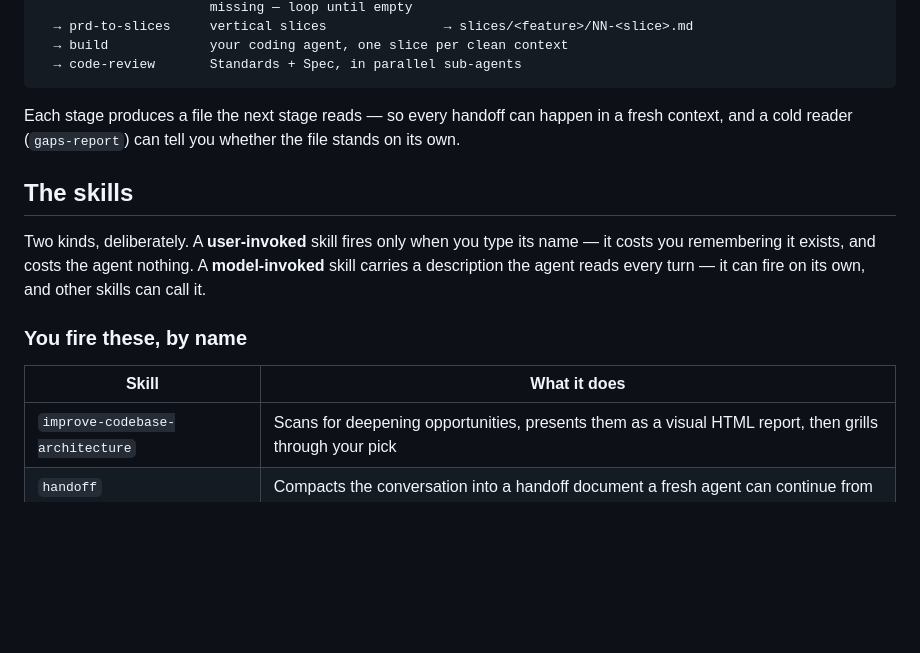
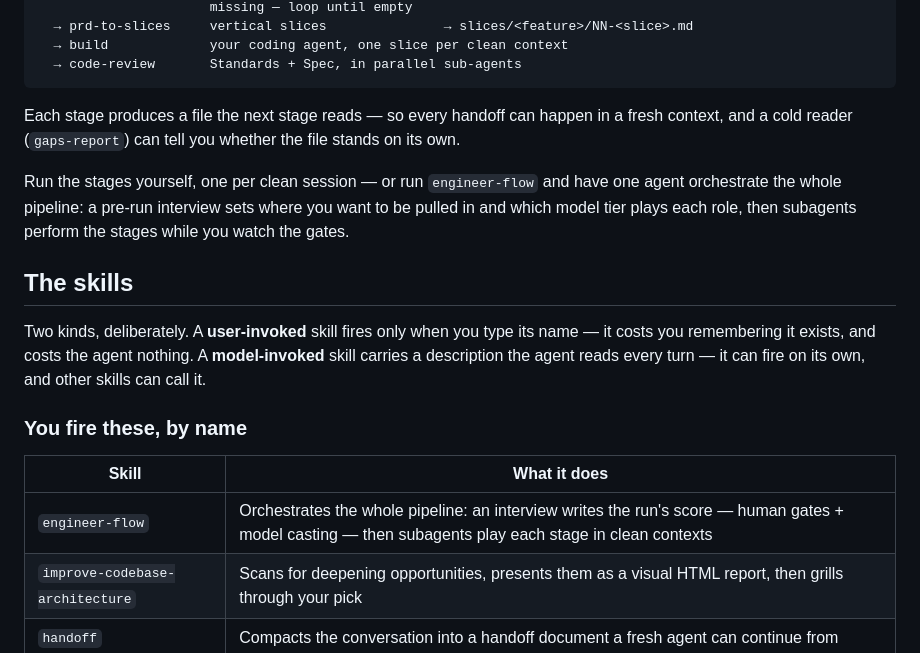
Before and after one commit to rotembm12/AI-workshop, a Markdown page: skills-pack/README.md, the part around the change. Rendered like a GitHub page; blank space fills up the shorter version.

Commit message:
Add engineer-flow: one skill that conducts the whole pipeline
A pre-run interview writes the run's score — which gates stop for a
human, which model tier plays each role — then subagents perform the
stages (grilling → PRD → gaps → slices → build → review) in clean
contexts, with files as the only handoff. Casting is two tiers,
frontier and mid; the escalation ladder always ends at the human.
Hardened through five clean-context gaps-report rounds.

Co-Authored-By: Claude Fable 5 <noreply@anthropic.com>
Claude-Session: https://claude.ai/code/session_015S6utCaMSzs114fTvYSgfi

```diff
--- a/skills-pack/README.md
+++ b/skills-pack/README.md
@@ -31,6 +31,8 @@ fuzzy sentence
 
 Each stage produces a file the next stage reads — so every handoff can happen in a fresh context, and a cold reader (`gaps-report`) can tell you whether the file stands on its own.
 
+Run the stages yourself, one per clean session — or run `engineer-flow` and have one agent orchestrate the whole pipeline: a pre-run interview sets where you want to be pulled in and which model tier plays each role, then subagents perform the stages while you watch the gates.
+
 ## The skills
 
 Two kinds, deliberately. A **user-invoked** skill fires only when you type its name — it costs you remembering it exists, and costs the agent nothing. A **model-invoked** skill carries a description the agent reads every turn — it can fire on its own, and other skills can call it.
@@ -39,6 +41,7 @@ Two kinds, deliberately. A **user-invoked** skill fires only when you type its n
 
 | Skill | What it does |
 |---|---|
+| `engineer-flow` | Orchestrates the whole pipeline: an interview writes the run's score — human gates + model casting — then subagents play each stage in clean contexts |
 | `improve-codebase-architecture` | Scans for deepening opportunities, presents them as a visual HTML report, then grills through your pick |
 | `handoff` | Compacts the conversation into a handoff document a fresh agent can continue from |
 | `writing-great-skills` | Reference for writing skills of your own — invocation trade-offs, information hierarchy, pruning |
```
Also changed, not shown: 1 other file.
